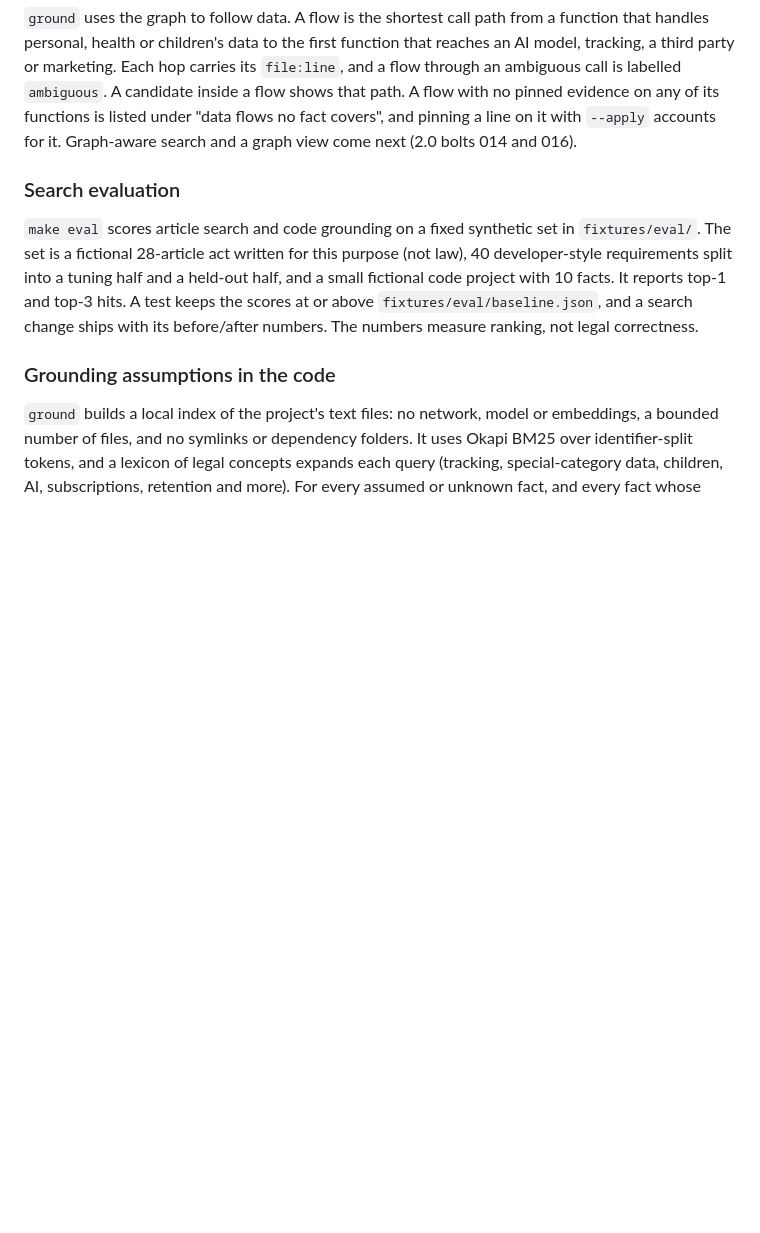
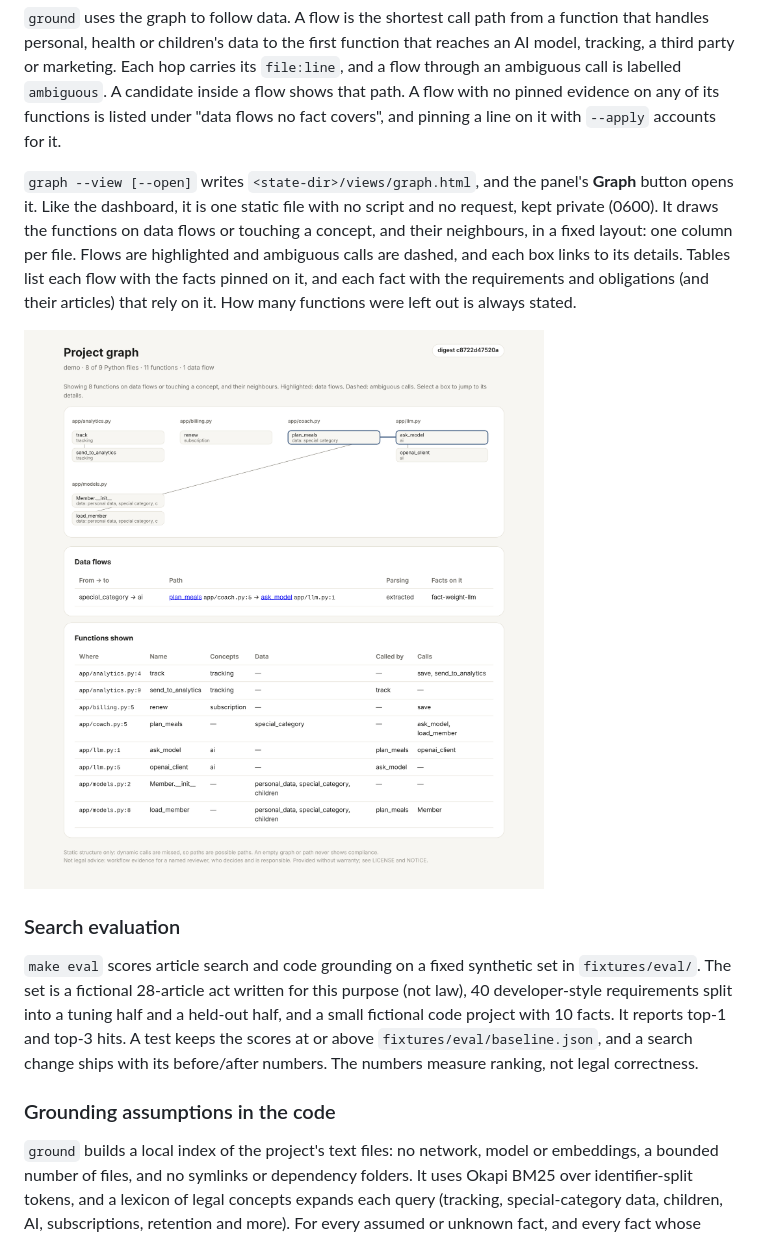
Before and after one commit to yo1am1/eu-compliance-guard, a Markdown page: README.md, the part around the change. Drawn GitHub-style; pictures changed too: docs/images/graph-view.png (added); blank space fills up the shorter version.

Commit message:
docs: describe the graph view

```diff
--- a/README.md
+++ b/README.md
@@ -337,7 +337,17 @@ reaches an AI model, tracking, a third party or marketing. Each hop carries its
 `file:line`, and a flow through an ambiguous call is labelled `ambiguous`. A candidate
 inside a flow shows that path. A flow with no pinned evidence on any of its functions
 is listed under "data flows no fact covers", and pinning a line on it with `--apply`
-accounts for it. Graph-aware search and a graph view come next (2.0 bolts 014 and 016).
+accounts for it.
+
+`graph --view [--open]` writes `<state-dir>/views/graph.html`, and the panel's **Graph**
+button opens it. Like the dashboard, it is one static file with no script and no
+request, kept private (0600). It draws the functions on data flows or touching a concept,
+and their neighbours, in a fixed layout: one column per file. Flows are highlighted and
+ambiguous calls are dashed, and each box links to its details. Tables list each flow
+with the facts pinned on it, and each fact with the requirements and obligations
+(and their articles) that rely on it. How many functions were left out is always stated.
+
+![Graph view of a fictional project](docs/images/graph-view.png)
 
 ### Search evaluation
 
```
Also changed, not shown: CHANGELOG.md (+5 -0 lines), skills/eucg-help/SKILL.md (+1 -1 lines), 1 other file.
